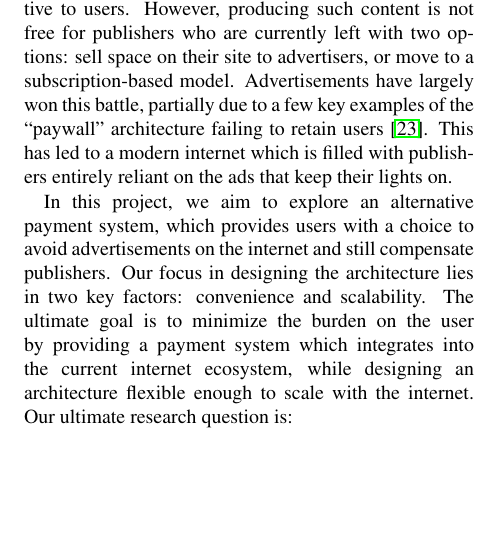
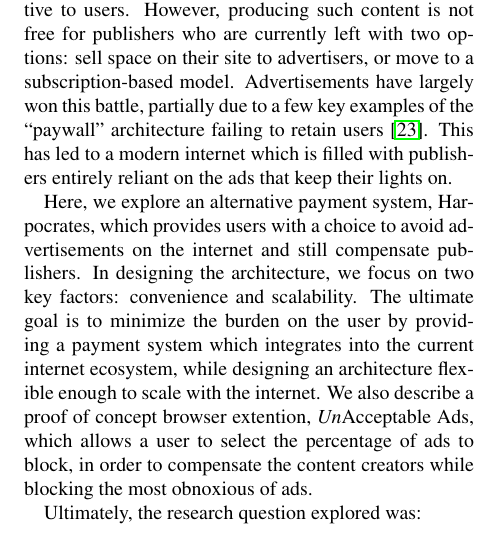
Before and after one commit to wkfunk/CS740-Paper, a LaTeX paper (main.tex, which reads overview.tex): part of one column of page 1 of 4, cut so that both start at the same text, the shorter picture padded with empty space. Compiled offline with pdfLaTeX; a LaTeX package or settings file that is missing is left out.

Commit message:
update overview with details

```diff
--- a/overview.tex
+++ b/overview.tex
@@ -7,10 +7,11 @@ However, producing such content is not free for publishers who are currently lef
 Advertisements have largely won this battle, partially due to a few key examples of the “paywall” architecture failing to retain users~\cite{nyt}.
 This has led to a modern internet which is filled with publishers entirely reliant on the ads that keep their lights on.
 
-In this project, we aim to explore an alternative payment system, which provides users with a choice to avoid advertisements on the internet and still compensate publishers.
-Our focus in designing the architecture lies in two key factors: convenience and scalability.
-The ultimate goal is to minimize the burden on the user by providing a payment system which integrates into the current internet ecosystem, while designing an architecture flexible enough to scale with the
-internet.
-Our ultimate research question is: \\
+Here, we explore an alternative payment system, Harpocrates, which provides users with a choice to avoid advertisements on the internet and still compensate publishers.
+In designing the architecture, we focus on two key factors: convenience and scalability.
+The ultimate goal is to minimize the burden on the user by providing a payment system which integrates into the current internet ecosystem, while designing an architecture flexible enough to scale with the internet.
+We also describe a proof of concept browser extention, \textit{Un}Acceptable Ads, which allows a user to select the percentage of ads to block, in order to compensate the content creators while blocking the most obnoxious of ads.
+
+Ultimately, the research question explored was: \\
 \\
 \textbf{Can we devise a scalable internet payment architecture that supports ad-free browsing for users and fair compensation for content publishers?}
```
